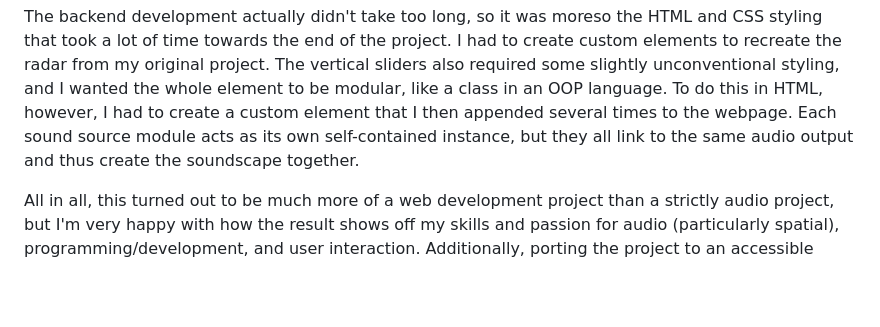
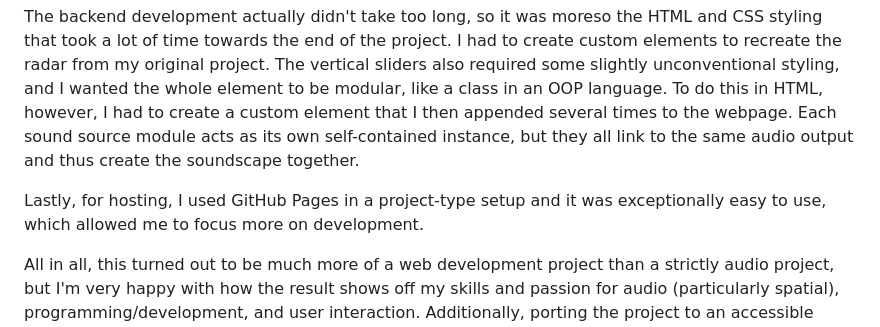
Before and after one commit to lavendrr/Spatial-Audio-Web, a Markdown page: README.md, the part around the change. GitHub-like rendering; blank space fills up the shorter version.

```diff
--- a/README.md
+++ b/README.md
@@ -12,6 +12,8 @@ Additionally, an essential finding was the JSAmbisonics library (https://github.
 
 The backend development actually didn't take too long, so it was moreso the HTML and CSS styling that took a lot of time towards the end of the project. I had to create custom elements to recreate the radar from my original project. The vertical sliders also required some slightly unconventional styling, and I wanted the whole element to be modular, like a class in an OOP language. To do this in HTML, however, I had to create a custom element that I then appended several times to the webpage. Each sound source module acts as its own self-contained instance, but they all link to the same audio output and thus create the soundscape together.
 
+Lastly, for hosting, I used GitHub Pages in a project-type setup and it was exceptionally easy to use, which allowed me to focus more on development.
+
 All in all, this turned out to be much more of a web development project than a strictly audio project, but I'm very happy with how the result shows off my skills and passion for audio (particularly spatial), programming/development, and user interaction. Additionally, porting the project to an accessible interface makes it much easier to show off on my website and resume, so I think this will help a lot for my portfolio and potential job opportunities.
 
 Thank you for checking out my project, and I plan to continue iterating on the graphic design and features in my free time as I'm able to get more used to working with HTML and CSS!
```
